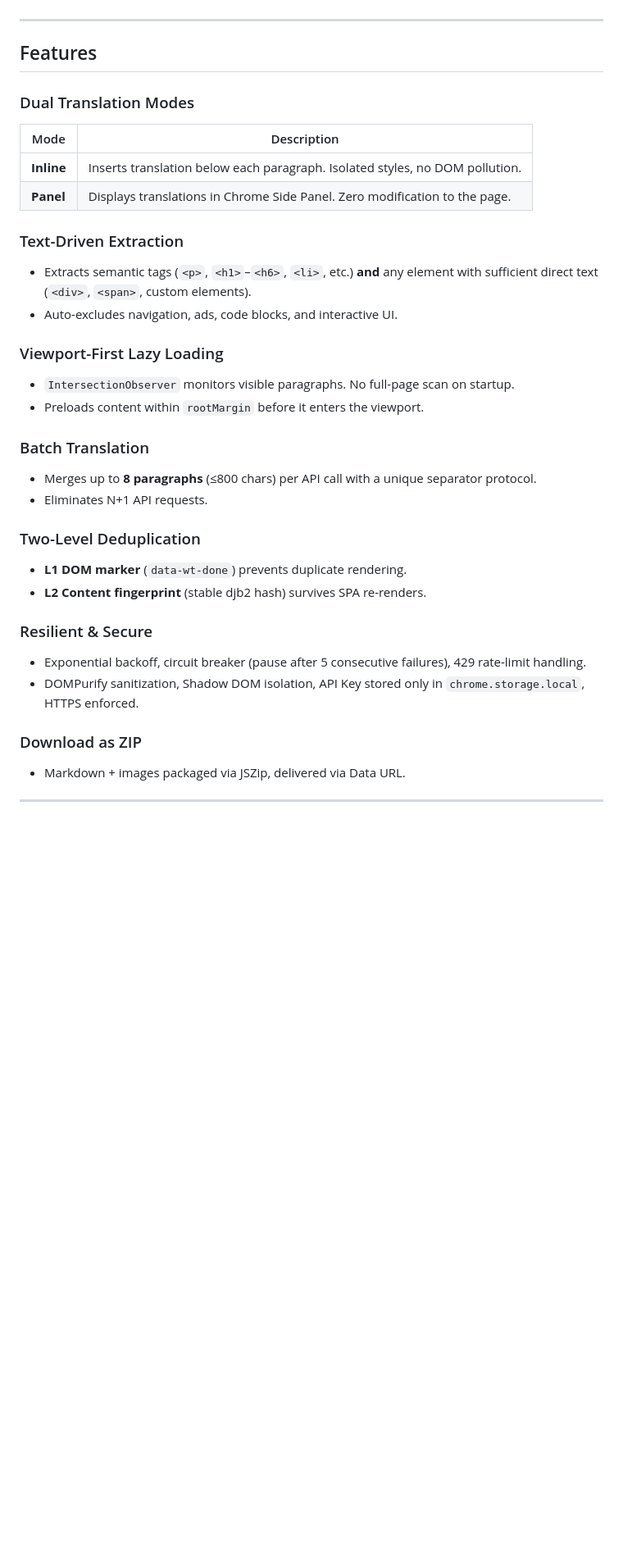
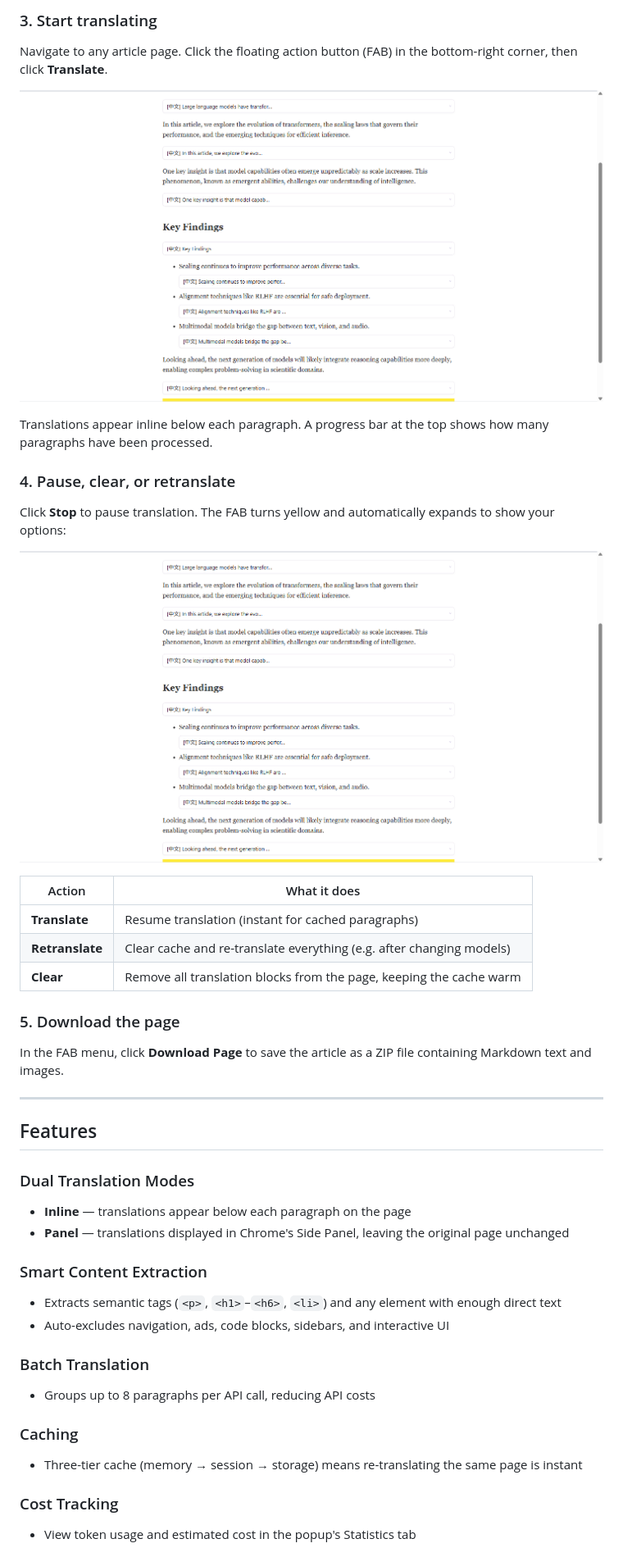
Before and after one commit to cyrus-aetherus/webtranslate, a Markdown page: README.md, the part around the change printed below. Shown: that part at 82% size. GitHub-like rendering; pictures changed too: docs/screenshot-2-translating.png (added), docs/screenshot-3-paused-menu.png (added); blank space fills up the shorter version.

```diff
--- a/README.md
+++ b/README.md
@@ -12,43 +38,45 @@
+### 3. Start translating
+
+Navigate to any article page. Click the floating action button (FAB) in the bottom-right corner, then click **Translate**.
+
+![Translation in progress](docs/screenshot-2-translating.png)
+
+Translations appear inline below each paragraph. A progress bar at the top shows how many paragraphs have been processed.
+
+### 4. Pause, clear, or retranslate
+
+Click **Stop** to pause translation. The FAB turns yellow and automatically expands to show your options:
+
+![PAUSED state with menu](docs/screenshot-3-paused-menu.png)
+
+| Action | What it does |
+|--------|-------------|
+| **Translate** | Resume translation (instant for cached paragraphs) |
+| **Retranslate** | Clear cache and re-translate everything (e.g. after changing models) |
+| **Clear** | Remove all translation blocks from the page, keeping the cache warm |
+
+### 5. Download the page
+
+In the FAB menu, click **Download Page** to save the article as a ZIP file containing Markdown text and images.
 
 ---
 
 ## Features
 
 ### Dual Translation Modes
+- **Inline** — translations appear below each paragraph on the page
+- **Panel** — translations displayed in Chrome's Side Panel, leaving the original page unchanged
 
-| Mode | Description |
-|------|-------------|
-| **Inline** | Inserts translation below each paragraph. Isolated styles, no DOM pollution. |
-| **Panel** | Displays translations in Chrome Side Panel. Zero modification to the page. |
-
-### Text-Driven Extraction
-
-- Extracts semantic tags (`<p>`, `<h1>`–`<h6>`, `<li>`, etc.) **and** any element with sufficient direct text (`<div>`, `<span>`, custom elements).
-- Auto-excludes navigation, ads, code blocks, and interactive UI.
-
-### Viewport-First Lazy Loading
-
-- `IntersectionObserver` monitors visible paragraphs. No full-page scan on startup.
-- Preloads content within `rootMargin` before it enters the viewport.
+### Smart Content Extraction
+- Extracts semantic tags (`<p>`, `<h1>`–`<h6>`, `<li>`) and any element with enough direct text
+- Auto-excludes navigation, ads, code blocks, sidebars, and interactive UI
 
 ### Batch Translation
+- Groups up to 8 paragraphs per API call, reducing API costs
 
-- Merges up to **8 paragraphs** (≤800 chars) per API call with a unique separator protocol.
-- Eliminates N+1 API requests.
+### Caching
+- Three-tier cache (memory → session → storage) means re-translating the same page is instant
 
-### Two-Level Deduplication
+### Cost Tracking
+- View token usage and estimated cost in the popup's Statistics tab
 
-- **L1 DOM marker** (`data-wt-done`) prevents duplicate rendering.
-- **L2 Content fingerprint** (stable djb2 hash) survives SPA re-renders.
-
-### Resilient & Secure
-
-- Exponential backoff, circuit breaker (pause after 5 consecutive failures), 429 rate-limit handling.
-- DOMPurify sanitization, Shadow DOM isolation, API Key stored only in `chrome.storage.local`, HTTPS enforced.
-
-### Download as ZIP
-
-- Markdown + images packaged via JSZip, delivered via Data URL.
-
----
-
```
Also changed, not shown: other parts of README.md (+39 -87 lines), README.zh.md (+74 -120 lines), docs/screenshot-1-idle-menu.png (added), docs/screenshot-4-popup.png (added), 2 other files.
